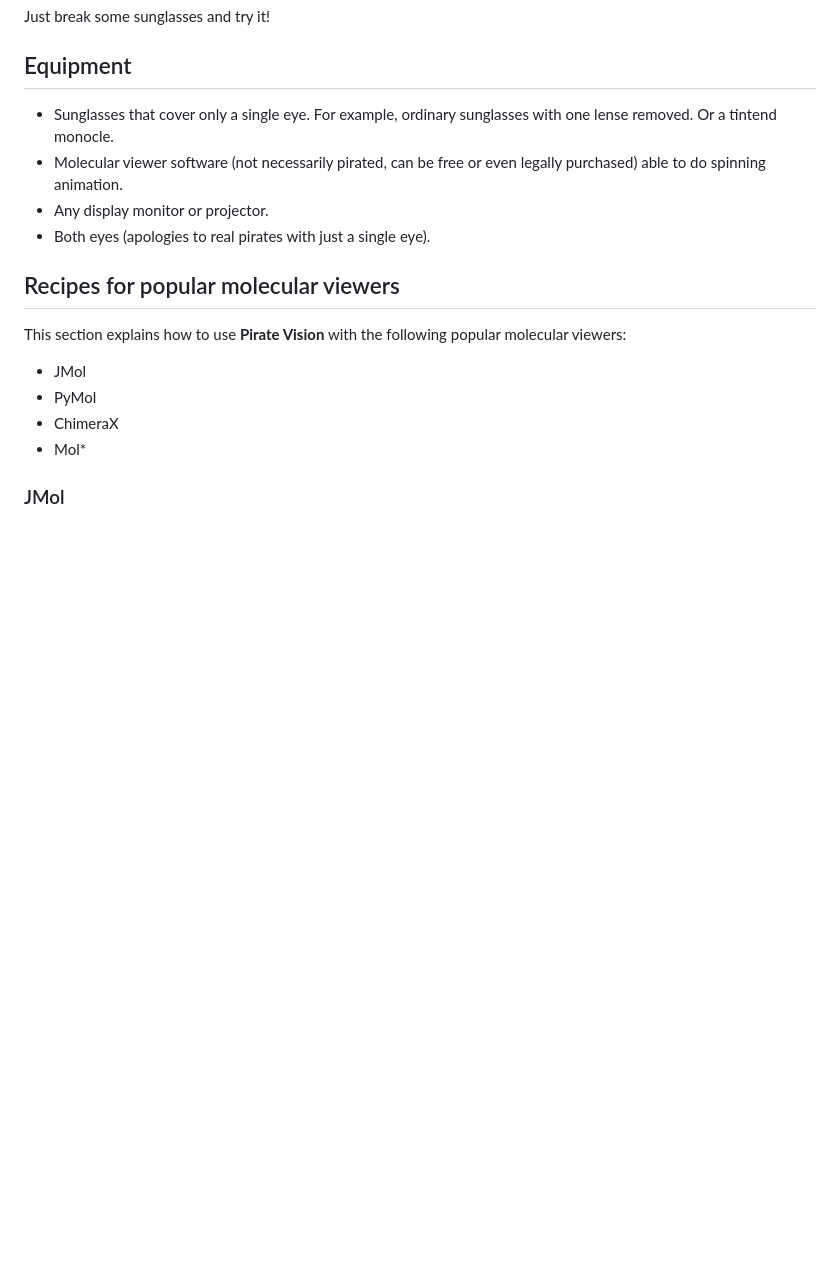
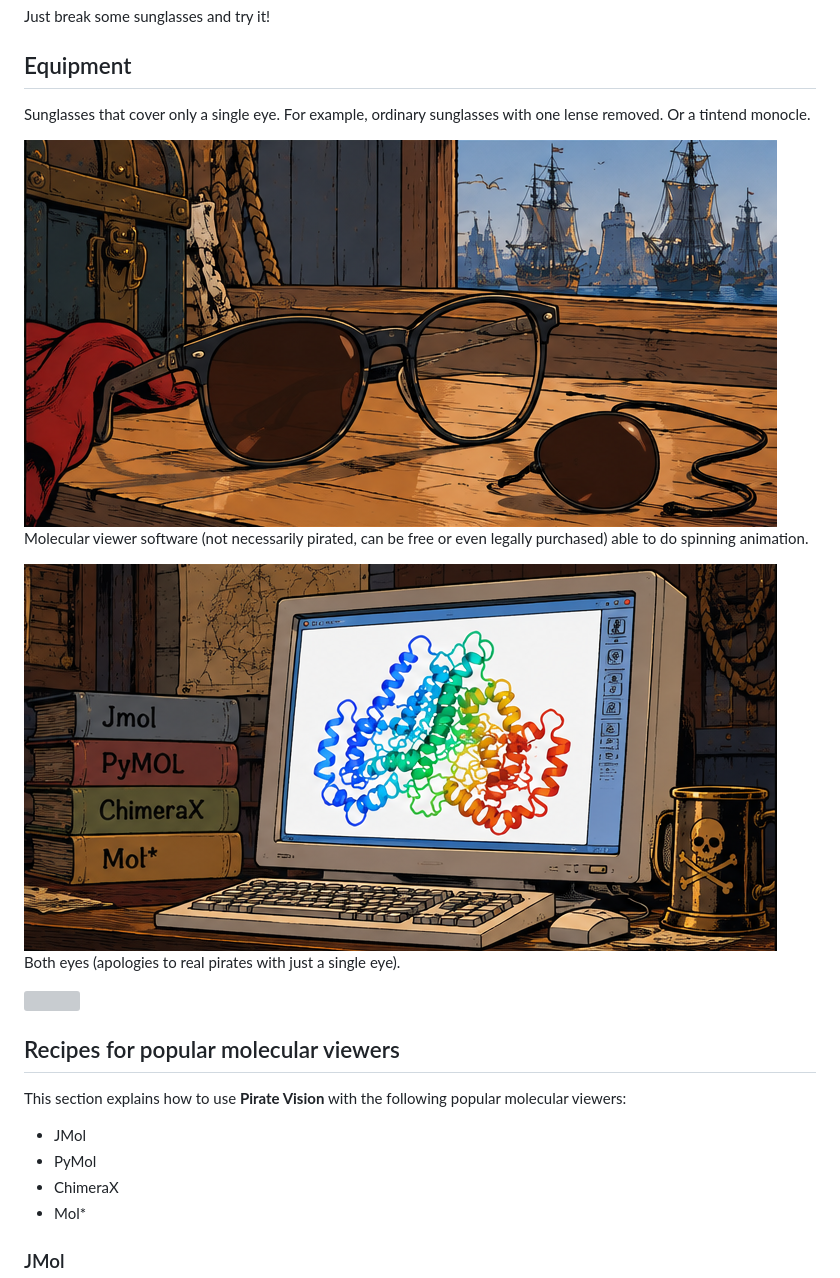
Before and after one commit to kliment-olechnovic/pirate-vision, a Markdown page: README.md, the part around one of its changes. Drawn GitHub-style; blank space fills up the shorter version; grey boxes are pictures that could not be loaded.

Commit message:
Integrated images.

```diff
--- a/README.md
+++ b/README.md
@@ -14,10 +18,17 @@ Just break some sunglasses and try it!
 
 ## Equipment
 
-* Sunglasses that cover only a single eye. For example, ordinary sunglasses with one lense removed. Or a tintend monocle.
-* Molecular viewer software (not necessarily pirated, can be free or even legally purchased) able to do spinning animation.
-* Any display monitor or projector.
-* Both eyes (apologies to real pirates with just a single eye).
+Sunglasses that cover only a single eye. For example, ordinary sunglasses with one lense removed. Or a tintend monocle.
+
+<img style="width:300px;margin:5px;" src="images/equipment-single-eye-filter.png">
+
+Molecular viewer software (not necessarily pirated, can be free or even legally purchased) able to do spinning animation.
+
+<img style="width:300px;margin:5px;" src="images/equipment-molecular-viewer.png">
+
+Both eyes (apologies to real pirates with just a single eye).
+
+<img style="width:300px;margin:5px;" src="images/equipment-both-eyes.png">
 
 ## Recipes for popular molecular viewers
 
```
Also changed, not shown: other parts of README.md (+4 -0 lines).
